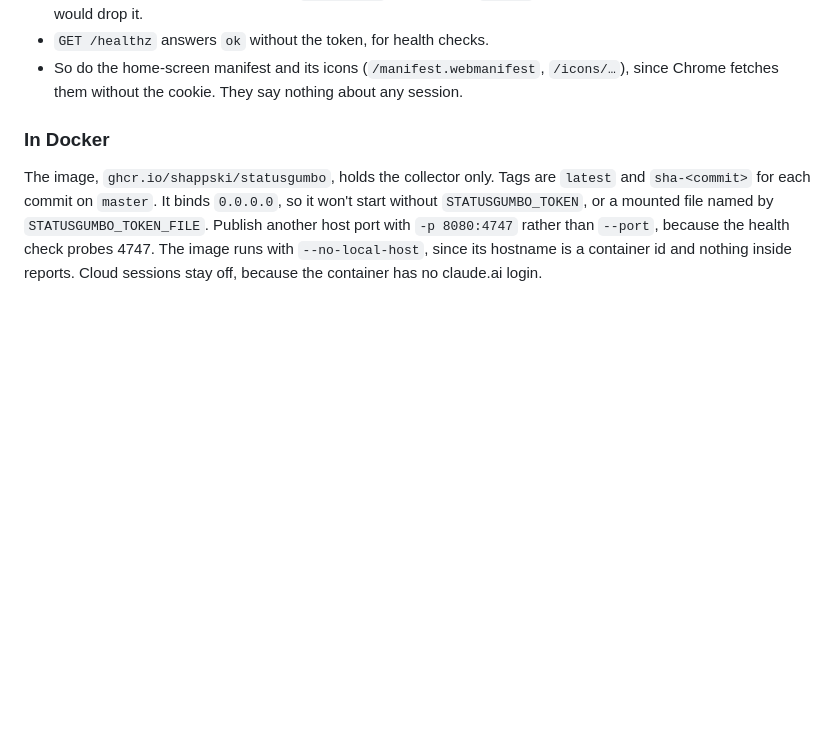
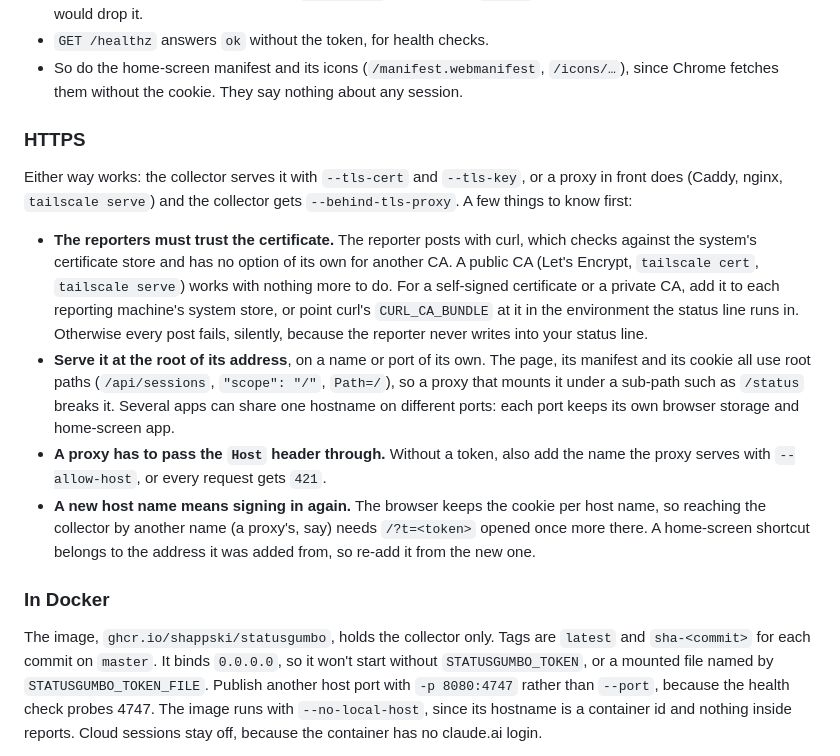
Before and after one commit to shappski/StatusGumbo, a Markdown page: README.md, the part around the change. Drawn GitHub-style; blank space fills up the shorter version.

Commit message:
docs: what running behind HTTPS needs
The reporter trusts only the system's certificate store, the page must
sit at the root of its address, a proxy must pass Host through (and be
named with --allow-host without a token), and a new host name means
signing in again.

Co-Authored-By: Claude Opus 5.5 <noreply@anthropic.com>

```diff
--- a/README.md
+++ b/README.md
@@ -115,6 +115,32 @@ open.
 - So do the home-screen manifest and its icons (`/manifest.webmanifest`,
   `/icons/…`), since Chrome fetches them without the cookie. They say nothing
   about any session.
+
+### HTTPS
+
+Either way works: the collector serves it with `--tls-cert` and `--tls-key`,
+or a proxy in front does (Caddy, nginx, `tailscale serve`) and the collector
+gets `--behind-tls-proxy`. A few things to know first:
+
+- **The reporters must trust the certificate.** The reporter posts with curl,
+  which checks against the system's certificate store and has no option of its
+  own for another CA. A public CA (Let's Encrypt, `tailscale cert`,
+  `tailscale serve`) works with nothing more to do. For a self-signed
+  certificate or a private CA, add it to each reporting machine's system store,
+  or point curl's `CURL_CA_BUNDLE` at it in the environment the status line
+  runs in. Otherwise every post fails, silently, because the reporter never
+  writes into your status line.
+- **Serve it at the root of its address**, on a name or port of its own. The
+  page, its manifest and its cookie all use root paths (`/api/sessions`,
+  `"scope": "/"`, `Path=/`), so a proxy that mounts it under a sub-path such as
+  `/status` breaks it. Several apps can share one hostname on different ports:
+  each port keeps its own browser storage and home-screen app.
+- **A proxy has to pass the `Host` header through.** Without a token, also add
+  the name the proxy serves with `--allow-host`, or every request gets `421`.
+- **A new host name means signing in again.** The browser keeps the cookie per
+  host name, so reaching the collector by another name (a proxy's, say) needs
+  `/?t=<token>` opened once more there. A home-screen shortcut belongs to the
+  address it was added from, so re-add it from the new one.
 
 ### In Docker
 
```
